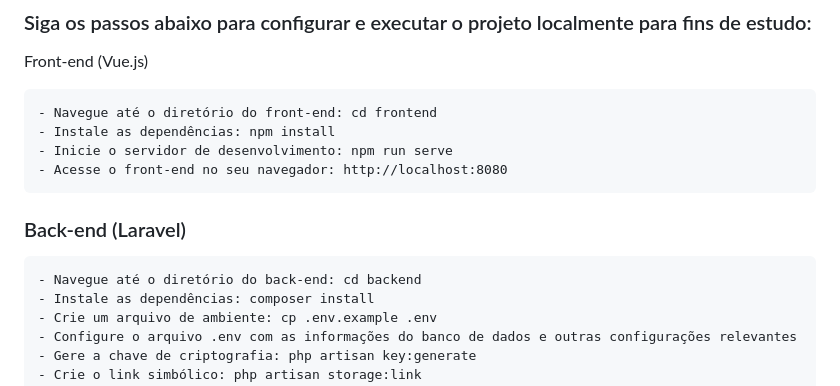
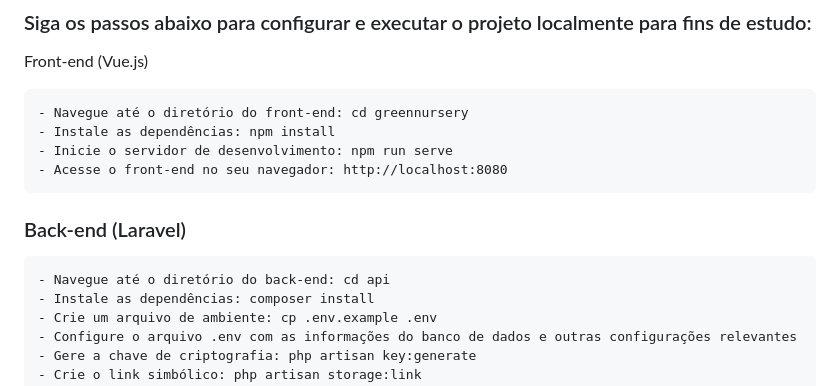
Before and after one commit to darlangui/GreenNursery, a Markdown page: README.md, the part around the change. GitHub-like rendering.

```diff
--- a/README.md
+++ b/README.md
@@ -26,14 +26,14 @@ O objetivo principal deste projeto é proporcionar uma oportunidade de aprendiza
 ### Siga os passos abaixo para configurar e executar o projeto localmente para fins de estudo:
 Front-end (Vue.js)
 
-    - Navegue até o diretório do front-end: cd frontend
+    - Navegue até o diretório do front-end: cd greennursery
     - Instale as dependências: npm install
     - Inicie o servidor de desenvolvimento: npm run serve
     - Acesse o front-end no seu navegador: http://localhost:8080
 
 ### Back-end (Laravel)
 
-    - Navegue até o diretório do back-end: cd backend
+    - Navegue até o diretório do back-end: cd api
     - Instale as dependências: composer install
     - Crie um arquivo de ambiente: cp .env.example .env
     - Configure o arquivo .env com as informações do banco de dados e outras configurações relevantes
```
